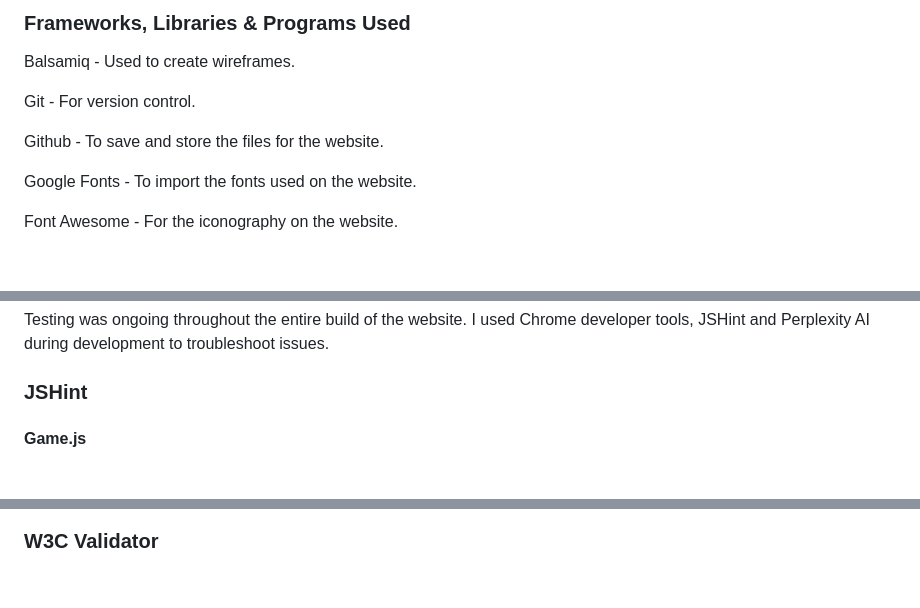
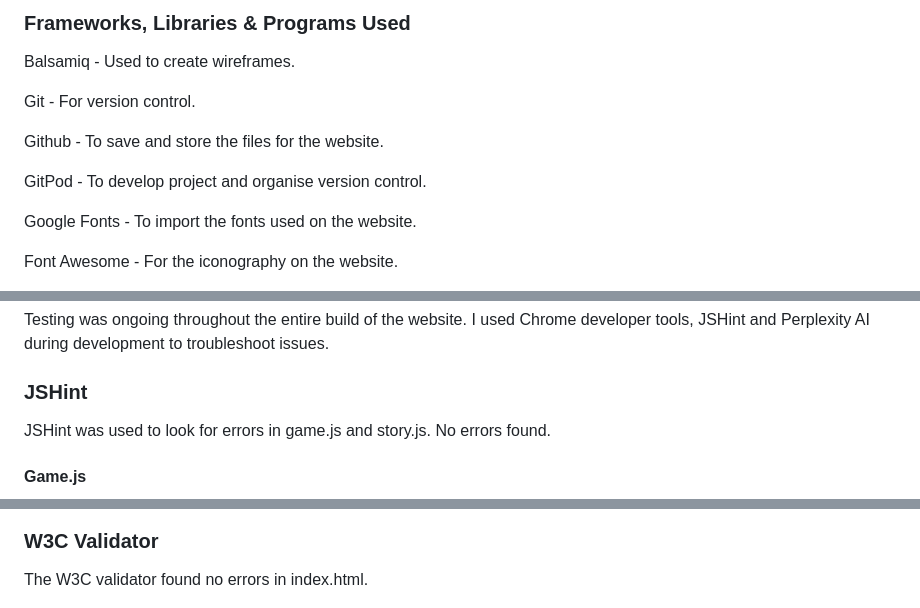
Before and after one commit to isThatAFife/DiamondsInTheRust, a Markdown page: README.md, 3 parts joined by grey strips. Drawn GitHub-style; blank space fills up the shorter version.

Commit message:
README: various minor additions

```diff
--- a/README.md
+++ b/README.md
@@ -144,6 +144,8 @@ I have been mindful during coding to ensure that the website is as accessible fr
 
   Github - To save and store the files for the website.
 
+  GitPod - To develop project and organise version control.
+
   Google Fonts - To import the fonts used on the website.
 
   Font Awesome - For the iconography on the website.
@@ -203,6 +205,8 @@ Testing was ongoing throughout the entire build of the website. I used Chrome de
 
 ### JSHint
 
+JSHint was used to look for errors in game.js and story.js. No errors found.
+
 #### Game.js
 
 ![game.js](docs/validators/gamejs.png)
@@ -213,6 +217,8 @@ Testing was ongoing throughout the entire build of the website. I used Chrome de
 
 ### W3C Validator
 
+The W3C validator found no errors in index.html.
+
 ![Main page HTML](docs/validators/w3chtml.png)
 
 ### Jigsaw CSS Validator
```
Also changed, not shown: other parts of README.md (+2 -0 lines).
